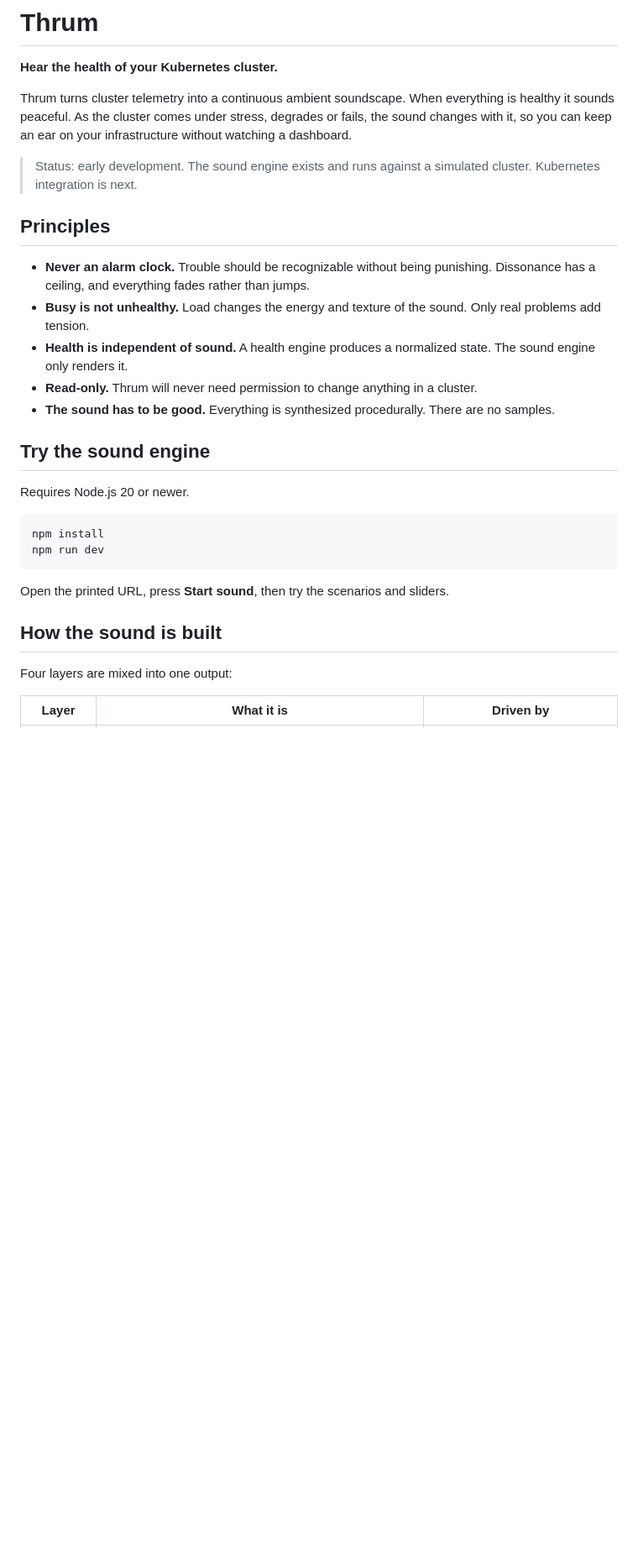
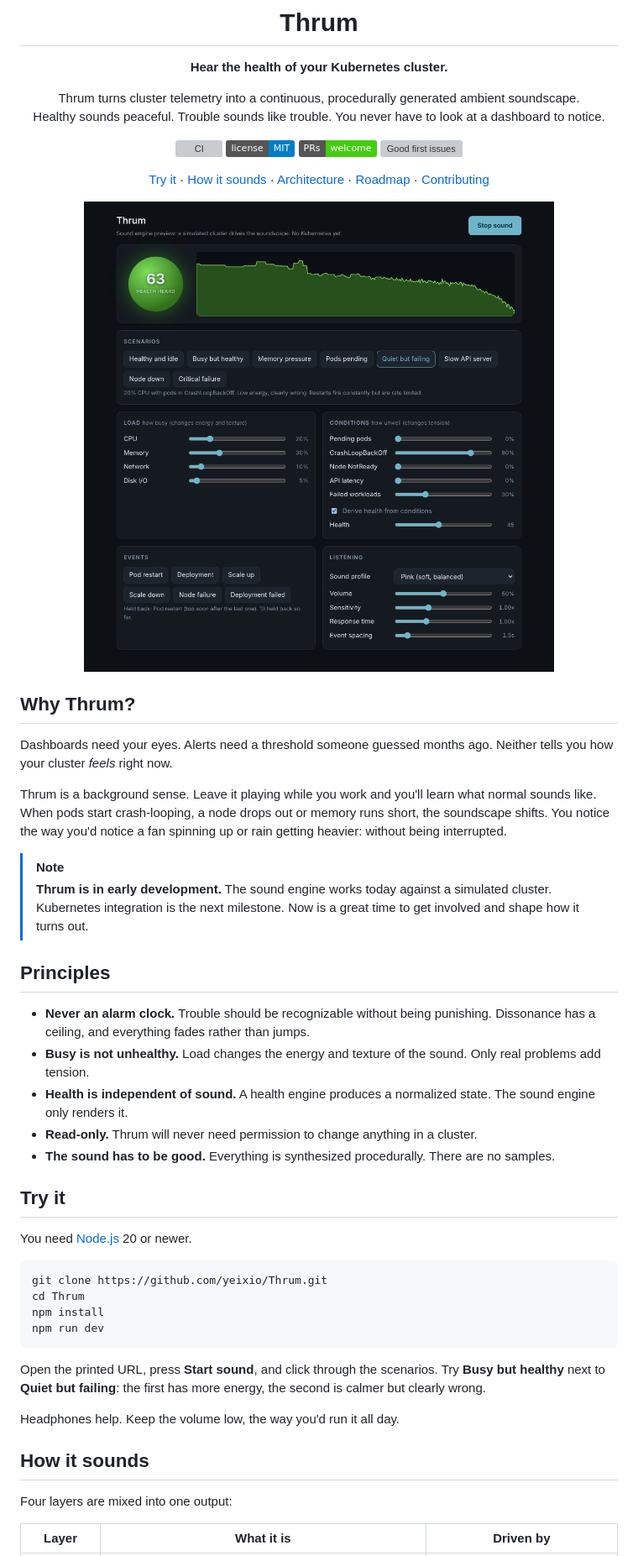
Before and after one commit to yeixio/Thrum, a Markdown page: README.md, the part around one of its changes. Shown at 84% size. GitHub-like rendering; pictures changed too: docs/images/simulator.png (added); badges without logos; blank space fills up the shorter version; grey boxes are pictures that could not be loaded.

````diff
--- a/README.md
+++ b/README.md
@@ -2,9 +4,28 @@
 
 **Hear the health of your Kubernetes cluster.**
 
-Thrum turns cluster telemetry into a continuous ambient soundscape. When everything is healthy it sounds peaceful. As the cluster comes under stress, degrades or fails, the sound changes with it, so you can keep an ear on your infrastructure without watching a dashboard.
+Thrum turns cluster telemetry into a continuous, procedurally generated ambient soundscape.<br>
+Healthy sounds peaceful. Trouble sounds like trouble. You never have to look at a dashboard to notice.
 
-> Status: early development. The sound engine exists and runs against a simulated cluster. Kubernetes integration is next.
+[![CI](https://github.com/yeixio/Thrum/actions/workflows/ci.yml/badge.svg)](https://github.com/yeixio/Thrum/actions/workflows/ci.yml)
+[![License: MIT](https://img.shields.io/badge/license-MIT-blue.svg)](LICENSE)
+[![PRs welcome](https://img.shields.io/badge/PRs-welcome-brightgreen.svg)](CONTRIBUTING.md)
+[![Good first issues](https://img.shields.io/github/issues/yeixio/Thrum/good%20first%20issue?label=good%20first%20issues&color=7057ff)](https://github.com/yeixio/Thrum/issues?q=is%3Aissue+is%3Aopen+label%3A%22good+first+issue%22)
+
+[Try it](#try-it) · [How it sounds](#how-it-sounds) · [Architecture](#architecture) · [Roadmap](#roadmap) · [Contributing](#contributing)
+
+<img src="docs/images/simulator.png" alt="The Thrum sound engine simulator: a health meter reading 63, a health history graph, scenario buttons, sliders for load and conditions, event triggers and listening controls" width="720">
+
+</div>
+
+## Why Thrum?
+
+Dashboards need your eyes. Alerts need a threshold someone guessed months ago. Neither tells you how your cluster *feels* right now.
+
+Thrum is a background sense. Leave it playing while you work and you'll learn what normal sounds like. When pods start crash-looping, a node drops out or memory runs short, the soundscape shifts. You notice the way you'd notice a fan spinning up or rain getting heavier: without being interrupted.
+
+> [!NOTE]
+> **Thrum is in early development.** The sound engine works today against a simulated cluster. Kubernetes integration is the next milestone. Now is a great time to get involved and shape how it turns out.
 
 ## Principles
 
@@ -14,18 +35,22 @@ Thrum turns cluster telemetry into a continuous ambient soundscape. When everyth
 - **Read-only.** Thrum will never need permission to change anything in a cluster.
 - **The sound has to be good.** Everything is synthesized procedurally. There are no samples.
 
-## Try the sound engine
+## Try it
 
-Requires Node.js 20 or newer.
+You need [Node.js](https://nodejs.org/) 20 or newer.
 
 ```sh
+git clone https://github.com/yeixio/Thrum.git
+cd Thrum
 npm install
 npm run dev
 ```
 
-Open the printed URL, press **Start sound**, then try the scenarios and sliders.
+Open the printed URL, press **Start sound**, and click through the scenarios. Try **Busy but healthy** next to **Quiet but failing**: the first has more energy, the second is calmer but clearly wrong.
 
-## How the sound is built
+Headphones help. Keep the volume low, the way you'd run it all day.
+
+## How it sounds
 
 Four layers are mixed into one output:
 
````
Also changed, not shown: other parts of README.md (+45 -18 lines), .github/PULL_REQUEST_TEMPLATE.md (added, +24 -0 lines), CHANGELOG.md (added, +18 -0 lines), CODE_OF_CONDUCT.md (added, +133 -0 lines), CONTRIBUTING.md (added, +87 -0 lines), SECURITY.md (added, +31 -0 lines), 9 other files.
